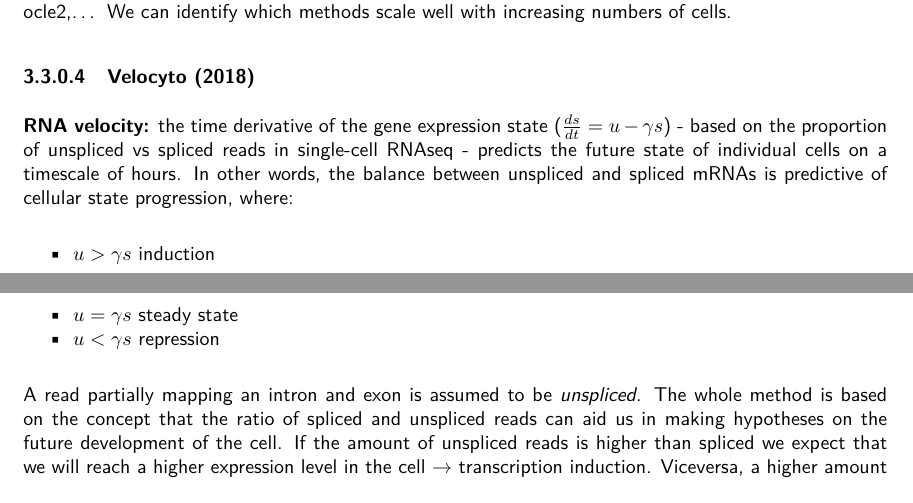
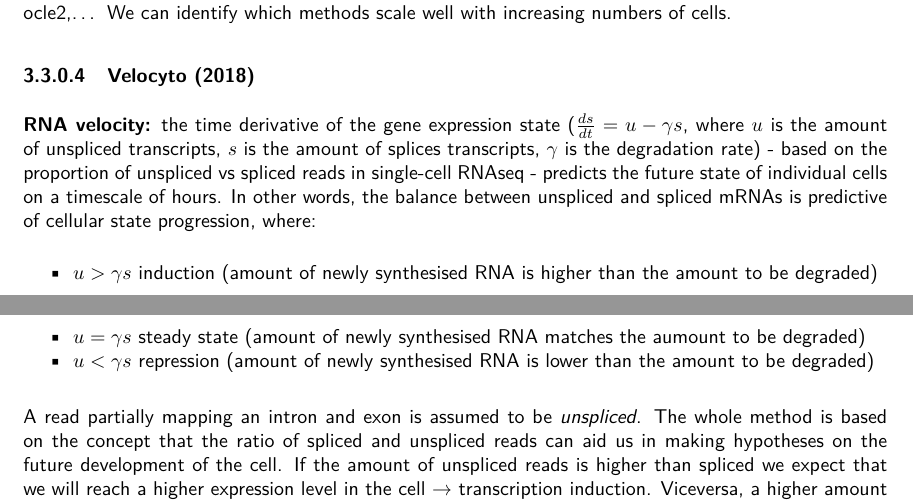
Before and after one commit to ilariache/Single-cell-and-spatial-omics, a LaTeX thesis (principal.tex, which reads chapters/03/analysis.tex): two parts of pages 36 and 37 of 64, joined at a grey line, cut so that both start at the same text. Compiled offline with pdfLaTeX.

Commit message:
Corrected some typos, added some clarifications
Corrected some typos and added some clarifications on biological steps and some abbreviations in the chapters 1-4

```diff
--- a/chapters/03/analysis.tex
+++ b/chapters/03/analysis.tex
@@ -622,7 +622,9 @@ methods scale well with increasing numbers of cells.
 \subsubsection{Velocyto (2018)}\label{velocyto-2018}}
 
 \textbf{RNA velocity:} the time derivative of the gene expression state
-(\(\frac{ds}{dt}=u- \gamma s\)) - based on the proportion of unspliced
+(\(\frac{ds}{dt}=u- \gamma s\), where $u$ is the amount of unspliced
+transcripts, $s$ is the amount of splices transcripts, $\gamma$ is the
+degradation rate) - based on the proportion of unspliced
 vs spliced reads in single-cell RNAseq - predicts the future state of
 individual cells on a timescale of hours. In other words, the balance
 between unspliced and spliced mRNAs is predictive of cellular state
@@ -631,11 +633,14 @@ progression, where:
 \begin{itemize}
 \tightlist
 \item
-  \(u > \gamma s\) induction
+  \(u > \gamma s\) induction (amount of newly synthesised RNA is higher
+  than the amount to be degraded)
 \item
-  \(u = \gamma s\) steady state
+  \(u = \gamma s\) steady state (amount of newly synthesised RNA
+  matches the aumount to be degraded)
 \item
-  \(u < \gamma s\) repression
+  \(u < \gamma s\) repression (amount of newly synthesised RNA is lower
+  than the amount to be degraded)
 \end{itemize}
 
 A read partially mapping an intron and exon is assumed to be
```
Also changed, not shown: chapters/01/evolution.tex (+1 -1 lines), chapters/02/backstage.tex (+6 -3 lines), chapters/04/omics.tex (+1 -1 lines), chapters/03/analysis.tex (2 more changed lines).
